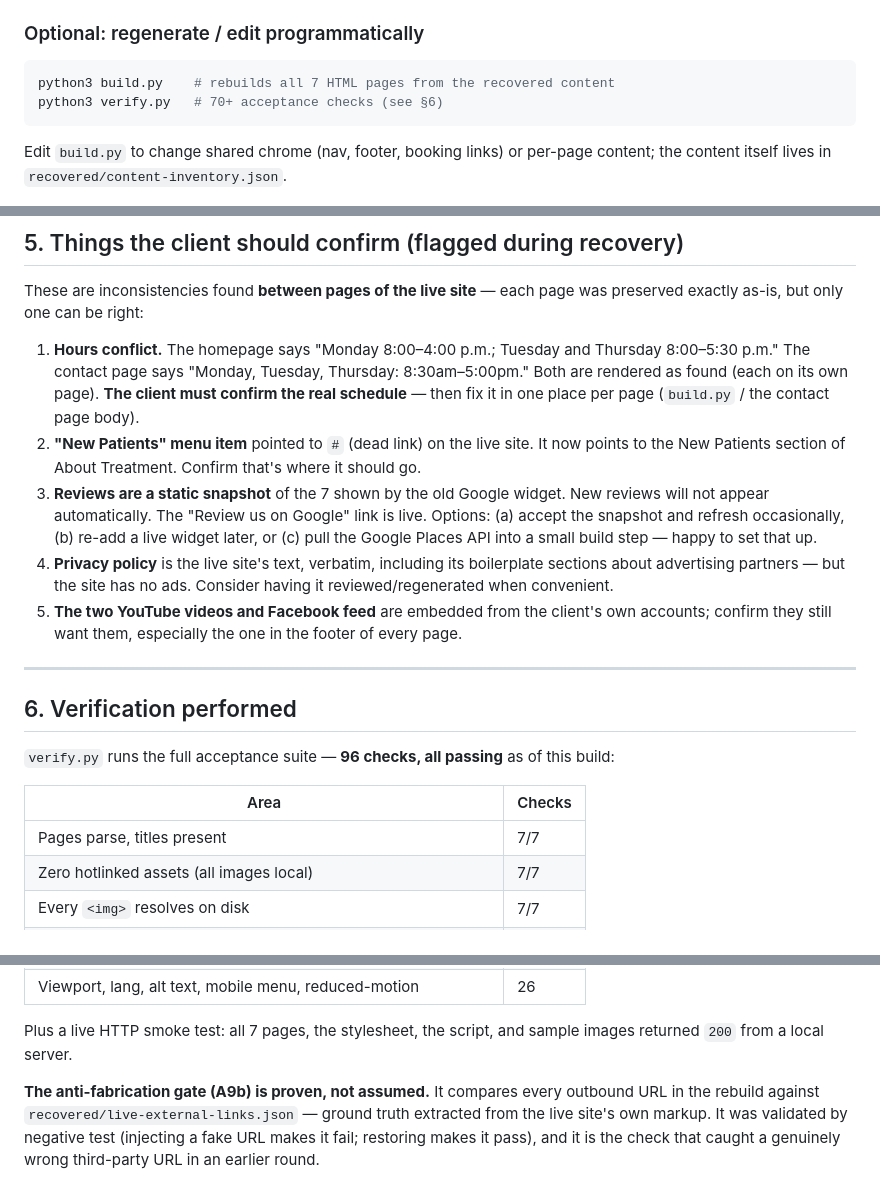
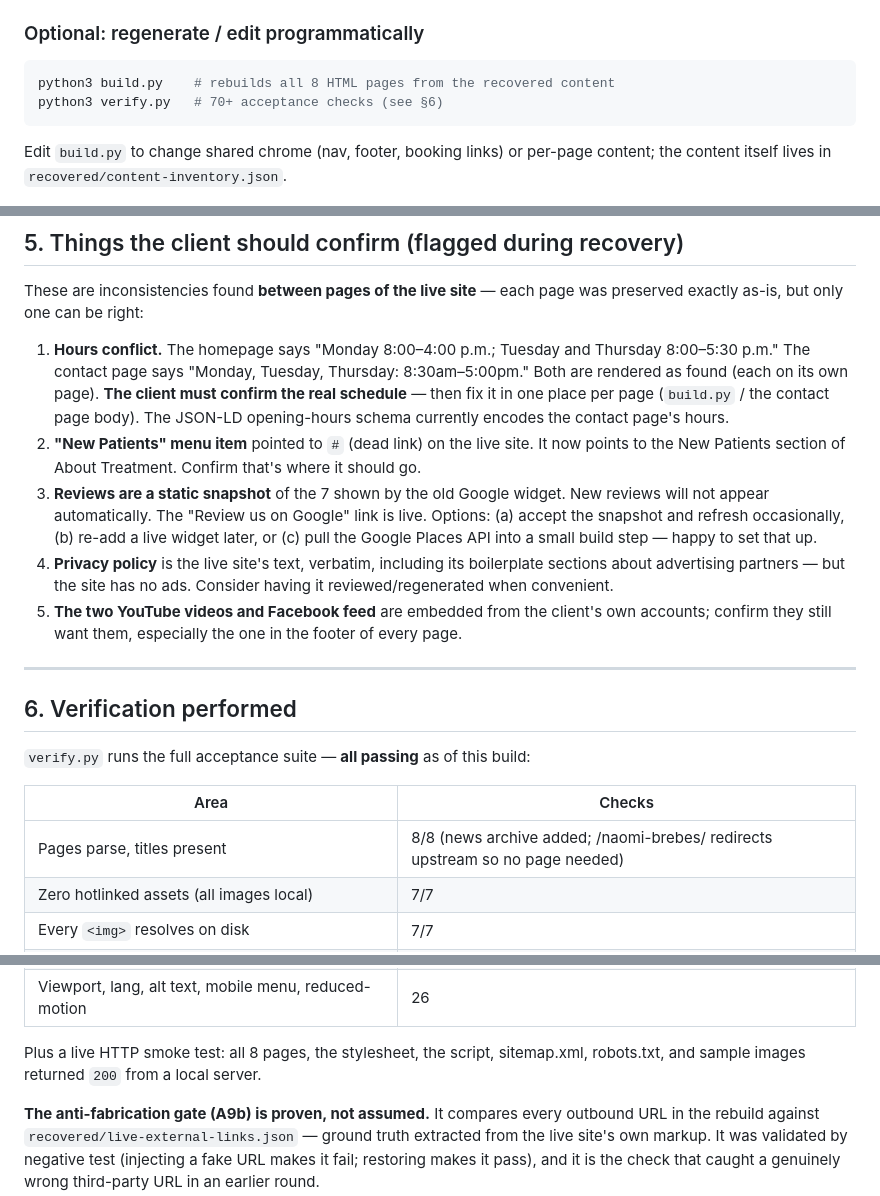
Before and after one commit to JevonThompsonx/averyAcupuncture, a Markdown page: README.md, 3 parts joined by grey strips. GitHub-like rendering.

Commit message:
README: 8 pages, news note, schema hours note

````diff
--- a/README.md
+++ b/README.md
@@ -91,7 +91,7 @@ python3 -m http.server 8099
 ### Optional: regenerate / edit programmatically
 
 ```bash
-python3 build.py    # rebuilds all 7 HTML pages from the recovered content
+python3 build.py    # rebuilds all 8 HTML pages from the recovered content
 python3 verify.py   # 70+ acceptance checks (see §6)
 ```
 
@@ -155,6 +155,7 @@ preserved exactly as-is, but only one can be right:
    8:00–5:30 p.m." The contact page says "Monday, Tuesday, Thursday: 8:30am–5:00pm."
    Both are rendered as found (each on its own page). **The client must confirm the real
    schedule** — then fix it in one place per page (`build.py` / the contact page body).
+   The JSON-LD opening-hours schema currently encodes the contact page's hours.
 2. **"New Patients" menu item** pointed to `#` (dead link) on the live site. It now
    points to the New Patients section of About Treatment. Confirm that's where it
    should go.
@@ -172,11 +173,11 @@ preserved exactly as-is, but only one can be right:
 
 ## 6. Verification performed
 
-`verify.py` runs the full acceptance suite — **96 checks, all passing** as of this build:
+`verify.py` runs the full acceptance suite — **all passing** as of this build:
 
 | Area | Checks |
 |---|---|
-| Pages parse, titles present | 7/7 |
+| Pages parse, titles present | 8/8 (news archive added; /naomi-brebes/ redirects upstream so no page needed) |
 | Zero hotlinked assets (all images local) | 7/7 |
 | Every `<img>` resolves on disk | 7/7 |
 | Every asset referenced from CSS (`url()`) resolves | 1/1 |
@@ -192,8 +193,8 @@ preserved exactly as-is, but only one can be right:
 | No duplicated images, no unlinked button-label artifacts | 14 |
 | Viewport, lang, alt text, mobile menu, reduced-motion | 26 |
 
-Plus a live HTTP smoke test: all 7 pages, the stylesheet, the script, and sample
-images returned `200` from a local server.
+Plus a live HTTP smoke test: all 8 pages, the stylesheet, the script, sitemap.xml,
+robots.txt, and sample images returned `200` from a local server.
 
 **The anti-fabrication gate (A9b) is proven, not assumed.** It compares every
 outbound URL in the rebuild against `recovered/live-external-links.json` — ground
````
